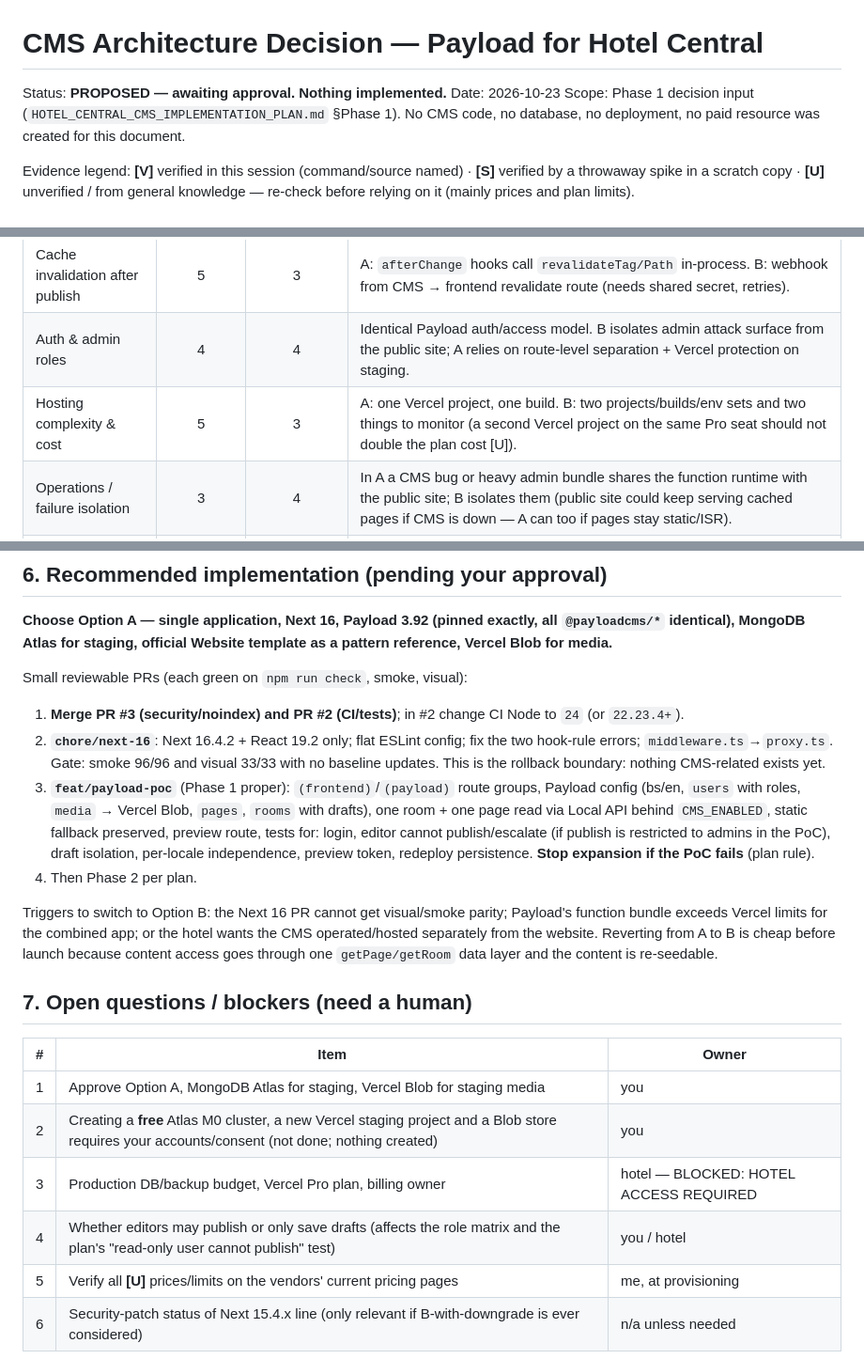
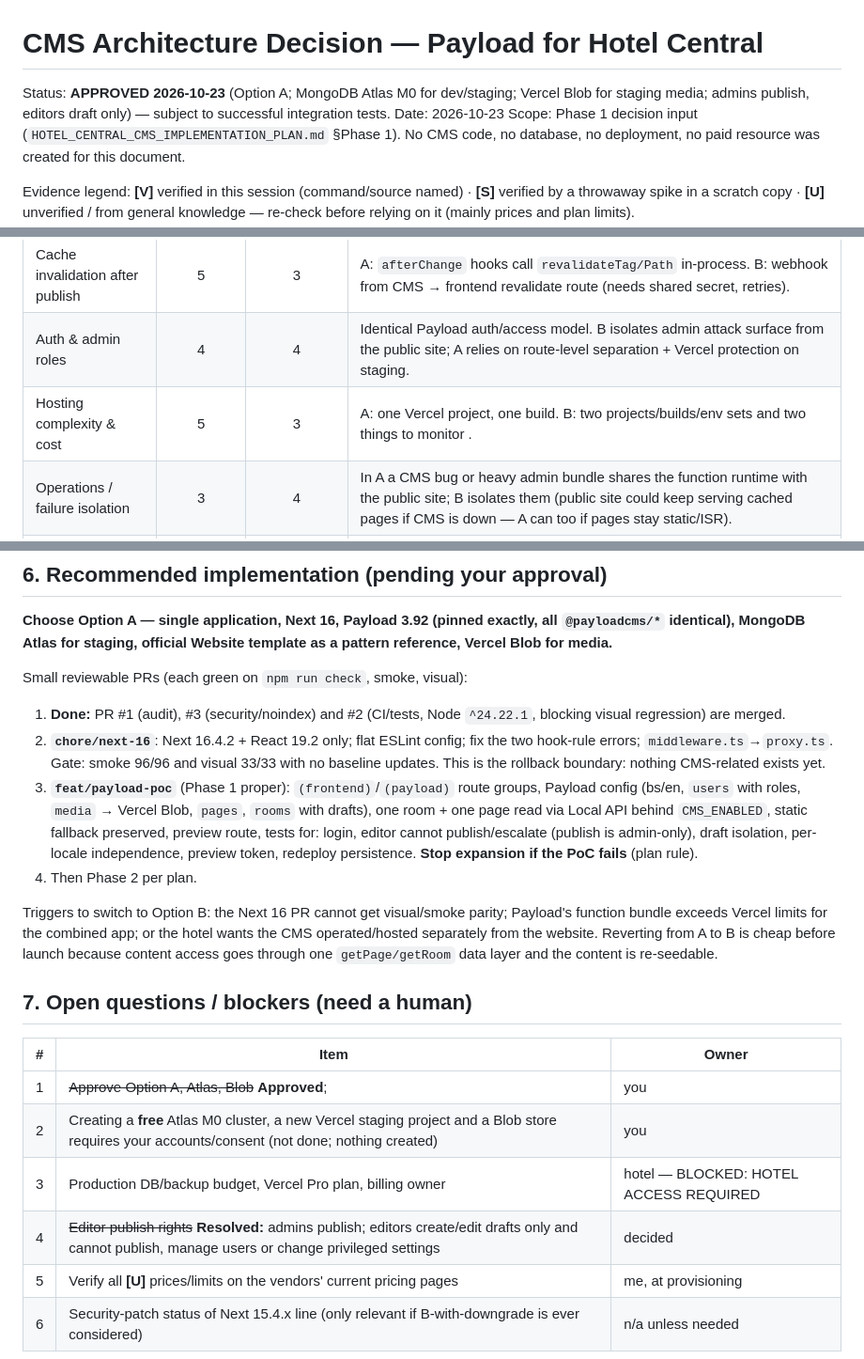
Before and after one commit to ismail-alibegovic/hotel-central, a Markdown page: docs/architecture/CMS_DECISION.md, 3 parts joined by grey strips. Shown at 94% size. Drawn GitHub-style.

Commit message:
docs: record approval and resolved decisions in CMS_DECISION
Co-Authored-By: Claude Sonnet 5.5 <noreply@anthropic.com>
Claude-Session: https://claude.ai/code/session_015sfkdYvABwkfSUHN3MSgoP

```diff
--- a/docs/architecture/CMS_DECISION.md
+++ b/docs/architecture/CMS_DECISION.md
@@ -1,6 +1,6 @@
 # CMS Architecture Decision — Payload for Hotel Central
 
-Status: **PROPOSED — awaiting approval. Nothing implemented.** Date: 2026-10-23
+Status: **APPROVED 2026-10-23** (Option A; MongoDB Atlas M0 for dev/staging; Vercel Blob for staging media; admins publish, editors draft only) — subject to successful integration tests. Date: 2026-10-23
 Scope: Phase 1 decision input (`HOTEL_CENTRAL_CMS_IMPLEMENTATION_PLAN.md` §Phase 1). No CMS code, no database, no deployment, no paid resource was created for this document.
 
 Evidence legend: **[V]** verified in this session (command/source named) · **[S]** verified by a throwaway spike in a scratch copy · **[U]** unverified / from general knowledge — re-check before relying on it (mainly prices and plan limits).
@@ -39,7 +39,7 @@ Evidence legend: **[V]** verified in this session (command/source named) · **[S
 | Drafts & live preview | 5 | 3 | A: same origin, Next `draftMode()` with a signed token, `@payloadcms/live-preview-react` iframe works without CORS/cookie gymnastics. B: cross-origin preview cookies/CORS and a second set of secrets; workable but more moving parts. |
 | Cache invalidation after publish | 5 | 3 | A: `afterChange` hooks call `revalidateTag/Path` in-process. B: webhook from CMS → frontend revalidate route (needs shared secret, retries). |
 | Auth & admin roles | 4 | 4 | Identical Payload auth/access model. B isolates admin attack surface from the public site; A relies on route-level separation + Vercel protection on staging. |
-| Hosting complexity & cost | 5 | 3 | A: one Vercel project, one build. B: two projects/builds/env sets and two things to monitor (a second Vercel project on the same Pro seat should not double the plan cost [U]). |
+| Hosting complexity & cost | 5 | 3 | A: one Vercel project, one build. B: two projects/builds/env sets and two things to monitor . |
 | Operations / failure isolation | 3 | 4 | In A a CMS bug or heavy admin bundle shares the function runtime with the public site; B isolates them (public site could keep serving cached pages if CMS is down — A can too if pages stay static/ISR). |
 | Developer experience / types | 5 | 3 | A: generated Payload types used directly by components. B: type duplication or a shared package. |
 | Rollback | 4 | 5 | A: the Next 16 upgrade lands in its own PR and can be reverted independently before any CMS code; CMS code gated by a feature flag with static `src/content` fallback. B: frontend untouched; rollback = stop calling the API. |
@@ -97,9 +97,9 @@ Scores are unweighted judgement calls, not measurements. A leads by 5 points; th
 **Choose Option A — single application, Next 16, Payload 3.92 (pinned exactly, all `@payloadcms/*` identical), MongoDB Atlas for staging, official Website template as a pattern reference, Vercel Blob for media.**
 
 Small reviewable PRs (each green on `npm run check`, smoke, visual):
-1. **Merge PR #3 (security/noindex) and PR #2 (CI/tests)**; in #2 change CI Node to `24` (or `22.23.4+`).
+1. **Done:** PR #1 (audit), #3 (security/noindex) and #2 (CI/tests, Node `^24.22.1`, blocking visual regression) are merged.
 2. **`chore/next-16`**: Next 16.4.2 + React 19.2 only; flat ESLint config; fix the two hook-rule errors; `middleware.ts`→`proxy.ts`. Gate: smoke 96/96 and visual 33/33 with no baseline updates. This is the rollback boundary: nothing CMS-related exists yet.
-3. **`feat/payload-poc`** (Phase 1 proper): `(frontend)`/`(payload)` route groups, Payload config (bs/en, `users` with roles, `media` → Vercel Blob, `pages`, `rooms` with drafts), one room + one page read via Local API behind `CMS_ENABLED`, static fallback preserved, preview route, tests for: login, editor cannot publish/escalate (if publish is restricted to admins in the PoC), draft isolation, per-locale independence, preview token, redeploy persistence. **Stop expansion if the PoC fails** (plan rule).
+3. **`feat/payload-poc`** (Phase 1 proper): `(frontend)`/`(payload)` route groups, Payload config (bs/en, `users` with roles, `media` → Vercel Blob, `pages`, `rooms` with drafts), one room + one page read via Local API behind `CMS_ENABLED`, static fallback preserved, preview route, tests for: login, editor cannot publish/escalate (publish is admin-only), draft isolation, per-locale independence, preview token, redeploy persistence. **Stop expansion if the PoC fails** (plan rule).
 4. Then Phase 2 per plan.
 
 Triggers to switch to Option B: the Next 16 PR cannot get visual/smoke parity; Payload's function bundle exceeds Vercel limits for the combined app; or the hotel wants the CMS operated/hosted separately from the website. Reverting from A to B is cheap before launch because content access goes through one `getPage/getRoom` data layer and the content is re-seedable.
@@ -108,9 +108,9 @@ Triggers to switch to Option B: the Next 16 PR cannot get visual/smoke parity; P
 
 | # | Item | Owner |
 | --- | --- | --- |
-| 1 | Approve Option A, MongoDB Atlas for staging, Vercel Blob for staging media | you |
+| 1 | ~~Approve Option A, Atlas, Blob~~ **Approved**; | you |
 | 2 | Creating a **free** Atlas M0 cluster, a new Vercel staging project and a Blob store requires your accounts/consent (not done; nothing created) | you |
 | 3 | Production DB/backup budget, Vercel Pro plan, billing owner | hotel — BLOCKED: HOTEL ACCESS REQUIRED |
-| 4 | Whether editors may publish or only save drafts (affects the role matrix and the plan's "read-only user cannot publish" test) | you / hotel |
+| 4 | ~~Editor publish rights~~ **Resolved:** admins publish; editors create/edit drafts only and cannot publish, manage users or change privileged settings | decided |
 | 5 | Verify all **[U]** prices/limits on the vendors' current pricing pages | me, at provisioning |
 | 6 | Security-patch status of Next 15.4.x line (only relevant if B-with-downgrade is ever considered) | n/a unless needed |
```
